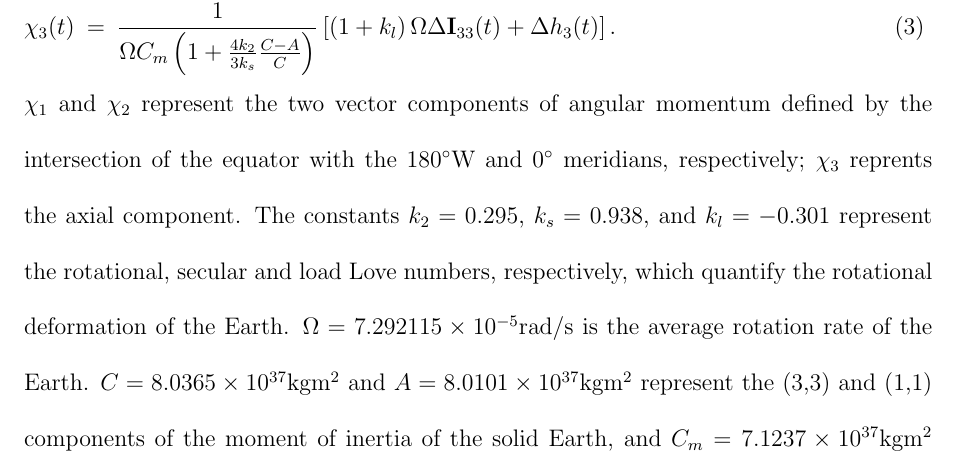
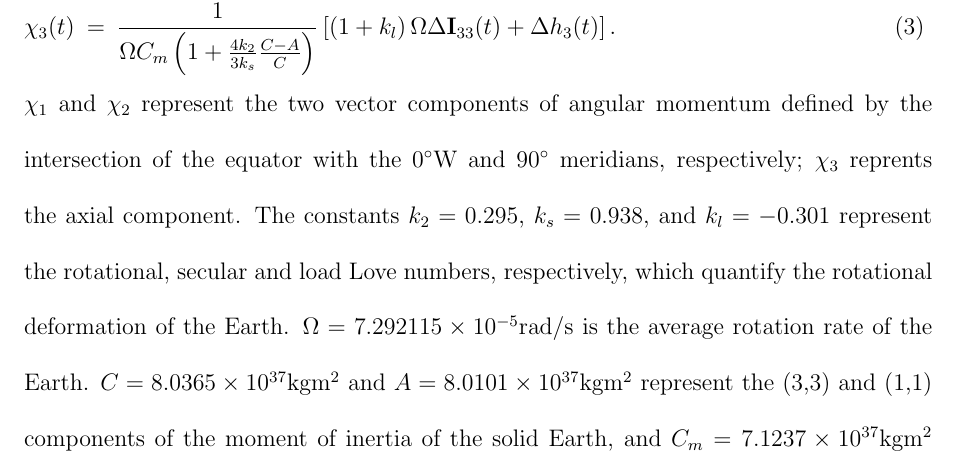
Before and after one commit to LisaNeef/ERP_DA, a LaTeX document (erp_assimilation_paper.tex, which reads methods_obs.tex): part of page 5 of 35, cut so that both start at the same text. Compiled offline with pdfLaTeX.

Commit message:
fixed error in definition of the equatorial AAM components

```diff
--- a/methods_obs.tex
+++ b/methods_obs.tex
@@ -13,7 +13,7 @@
 \left[ \left(1+k_l \right) \Omega \Delta {\bf I}_{33}(t) + \Delta h_{3}(t) \label{eq:X3} \right].
 \end{eqnarray}
 %
-$\chi_1$ and $\chi_2$ represent the two vector components of angular momentum defined by the intersection of the equator with the $180\degree$W and $0\degree$ meridians, respectively; $\chi_3$ reprents the axial component.
+$\chi_1$ and $\chi_2$ represent the two vector components of angular momentum defined by the intersection of the equator with the $0\degree$W and $90\degree$ meridians, respectively; $\chi_3$ reprents the axial component.
 %
 The constants
 $k_2 = 0.295$,
```
